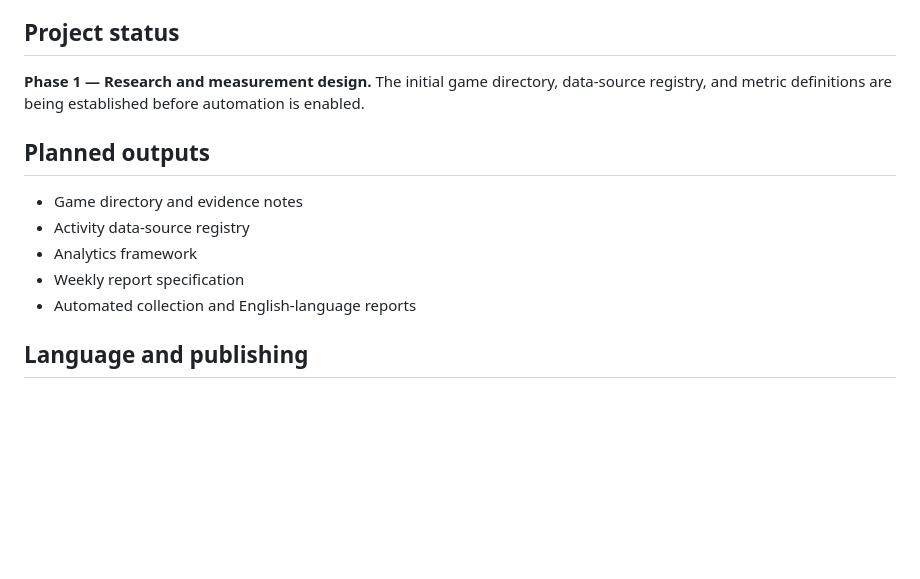
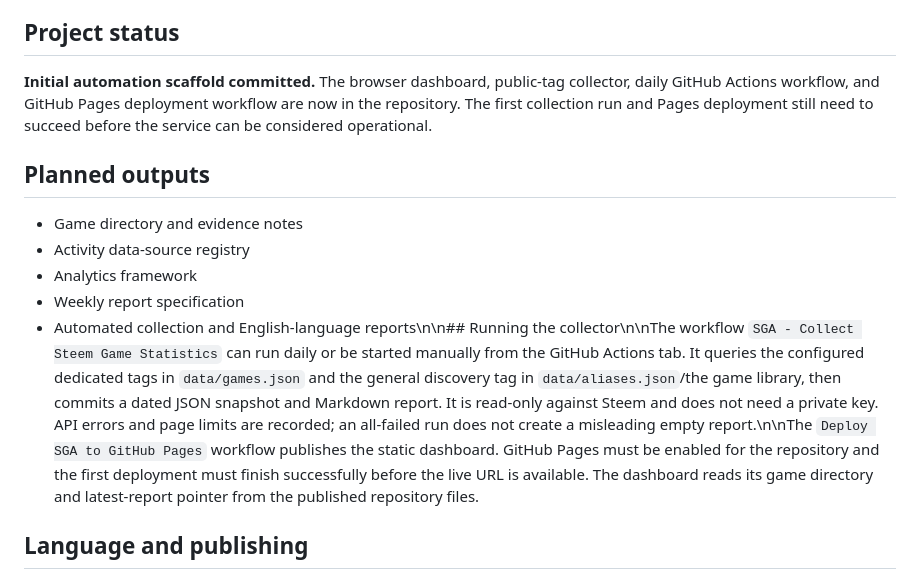
Before and after one commit to do2earn/steem-games-analyst, a Markdown page: README.md, the part around the change. GitHub-like rendering; blank space fills up the shorter version.

Commit message:
Document automated collection and GitHub Pages deployment

```diff
--- a/README.md
+++ b/README.md
@@ -21,7 +21,7 @@ A post about a game is not, by itself, proof that the author played it. SGA will
 
 ## Project status
 
-**Phase 1 — Research and measurement design.** The initial game directory, data-source registry, and metric definitions are being established before automation is enabled.
+**Initial automation scaffold committed.** The browser dashboard, public-tag collector, daily GitHub Actions workflow, and GitHub Pages deployment workflow are now in the repository. The first collection run and Pages deployment still need to succeed before the service can be considered operational.
 
 ## Planned outputs
 
@@ -29,7 +29,7 @@ A post about a game is not, by itself, proof that the author played it. SGA will
 - Activity data-source registry
 - Analytics framework
 - Weekly report specification
-- Automated collection and English-language reports
+- Automated collection and English-language reports\n\n## Running the collector\n\nThe workflow `SGA - Collect Steem Game Statistics` can run daily or be started manually from the GitHub Actions tab. It queries the configured dedicated tags in `data/games.json` and the general discovery tag in `data/aliases.json`/the game library, then commits a dated JSON snapshot and Markdown report. It is read-only against Steem and does not need a private key. API errors and page limits are recorded; an all-failed run does not create a misleading empty report.\n\nThe `Deploy SGA to GitHub Pages` workflow publishes the static dashboard. GitHub Pages must be enabled for the repository and the first deployment must finish successfully before the live URL is available. The dashboard reads its game directory and latest-report pointer from the published repository files.
 
 ## Language and publishing
 
```
